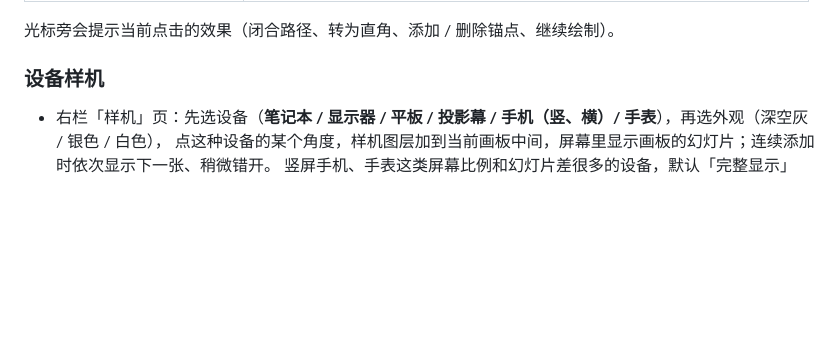
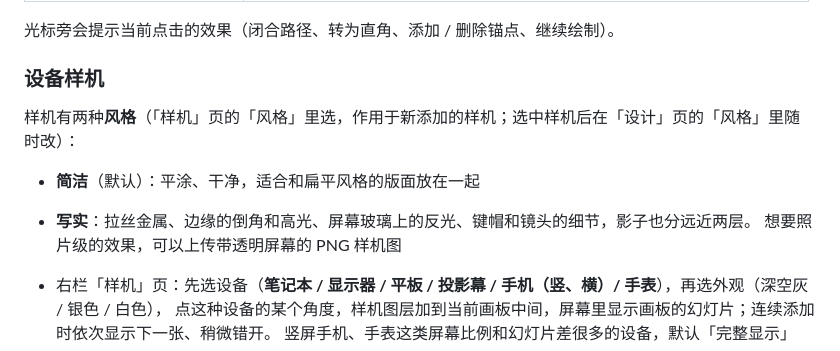
Before and after one commit to Wonvy/SlideGrid, a Markdown page: README.md, the part around one of its changes. GitHub-like rendering; blank space fills up the shorter version.

```diff
--- a/README.md
+++ b/README.md
@@ -280,6 +281,12 @@ python3 build.py --check    # 检查根目录的 SlideGrid.html 是否和源码
 光标旁会提示当前点击的效果（闭合路径、转为直角、添加 / 删除锚点、继续绘制）。
 
 ### 设备样机
+
+样机有两种**风格**（「样机」页的「风格」里选，作用于新添加的样机；选中样机后在「设计」页的「风格」里随时改）：
+
+- **简洁**（默认）：平涂、干净，适合和扁平风格的版面放在一起
+- **写实**：拉丝金属、边缘的倒角和高光、屏幕玻璃上的反光、键帽和镜头的细节，影子也分远近两层。
+  想要照片级的效果，可以上传带透明屏幕的 PNG 样机图
 
 - 右栏「样机」页：先选设备（**笔记本 / 显示器 / 平板 / 投影幕 / 手机（竖、横）/ 手表**），再选外观（深空灰 / 银色 / 白色），
   点这种设备的某个角度，样机图层加到当前画板中间，屏幕里显示画板的幻灯片；连续添加时依次显示下一张、稍微错开。
```
Also changed, not shown: other parts of README.md (+2 -1 lines), docs/images/mockup-panel.png, docs/images/workspace.png, 17 other files.
